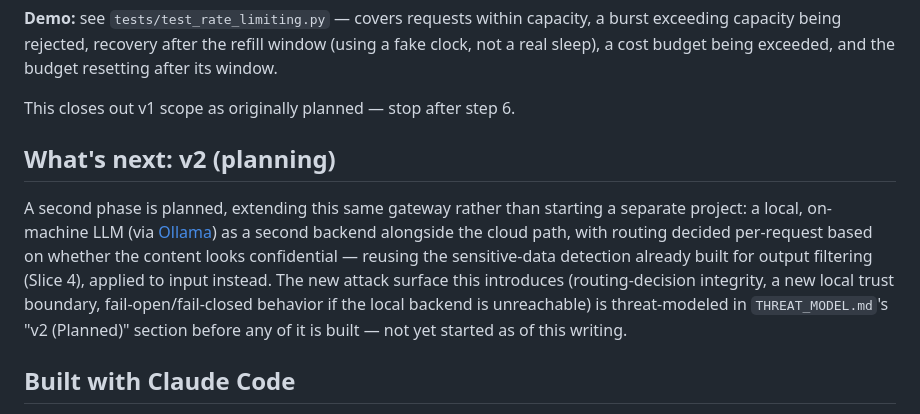
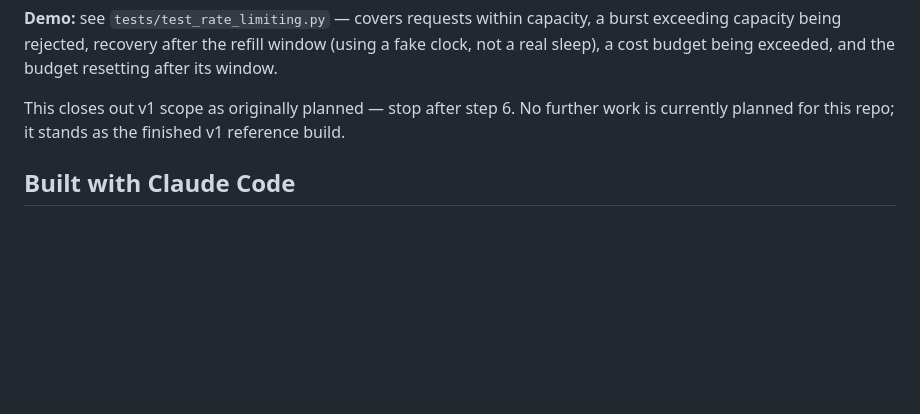
Before and after one commit to SecPen1/secure-llm-gateway, a Markdown page: README.md, the part around the change. GitHub-like rendering; blank space fills up the shorter version.

```diff
--- a/README.md
+++ b/README.md
@@ -145,11 +145,7 @@ Both are enforced with `429 Too Many Requests` and a `Retry-After` header. Every
 
 **Demo:** see `tests/test_rate_limiting.py` — covers requests within capacity, a burst exceeding capacity being rejected, recovery after the refill window (using a fake clock, not a real sleep), a cost budget being exceeded, and the budget resetting after its window.
 
-This closes out v1 scope as originally planned — stop after step 6.
-
-## What's next: v2 (planning)
-
-A second phase is planned, extending this same gateway rather than starting a separate project: a local, on-machine LLM (via [Ollama](https://ollama.com)) as a second backend alongside the cloud path, with routing decided per-request based on whether the content looks confidential — reusing the sensitive-data detection already built for output filtering (Slice 4), applied to input instead. The new attack surface this introduces (routing-decision integrity, a new local trust boundary, fail-open/fail-closed behavior if the local backend is unreachable) is threat-modeled in `THREAT_MODEL.md`'s "v2 (Planned)" section before any of it is built — not yet started as of this writing.
+This closes out v1 scope as originally planned — stop after step 6. No further work is currently planned for this repo; it stands as the finished v1 reference build.
 
 ## Built with Claude Code
 
```
Also changed, not shown: THREAT_MODEL.md (+0 -30 lines).
